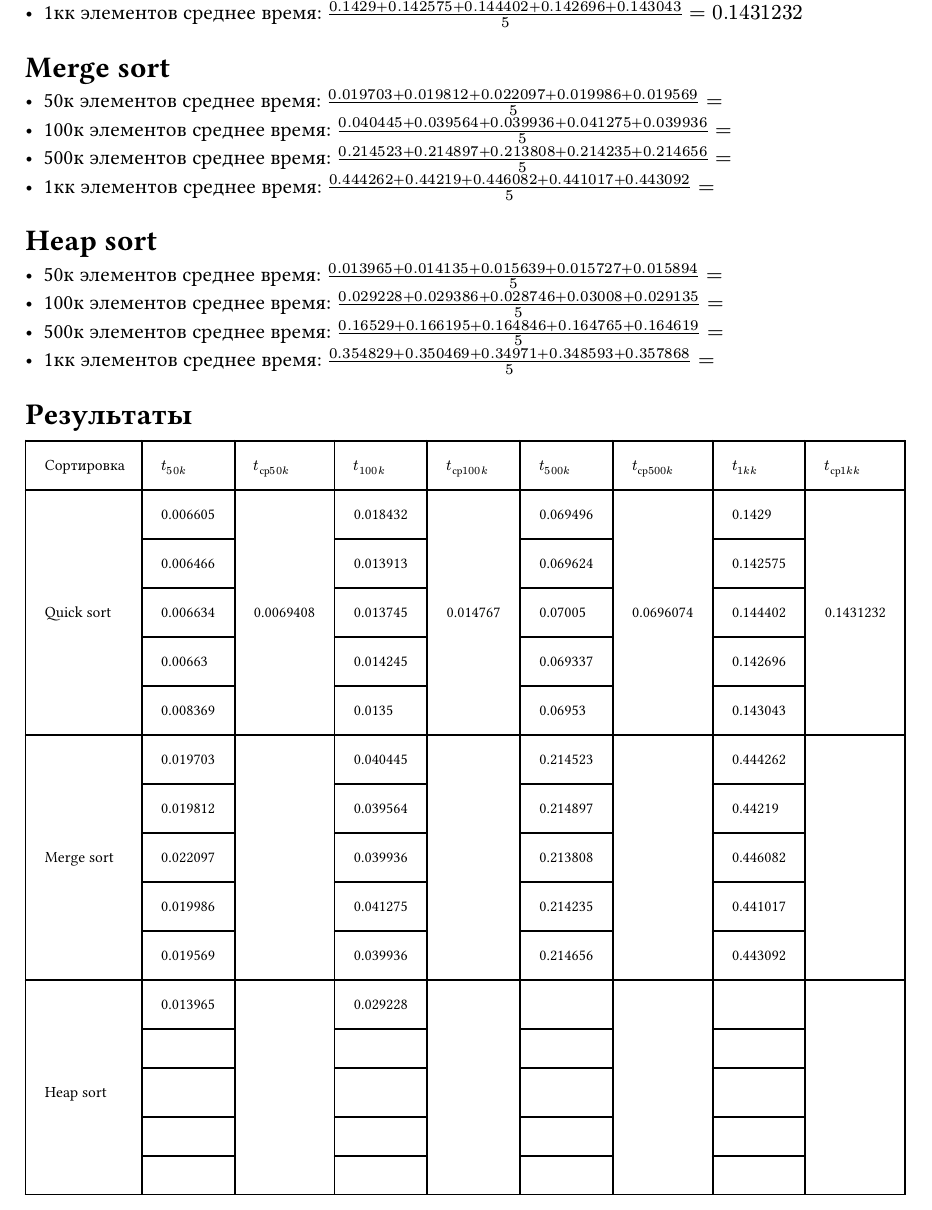
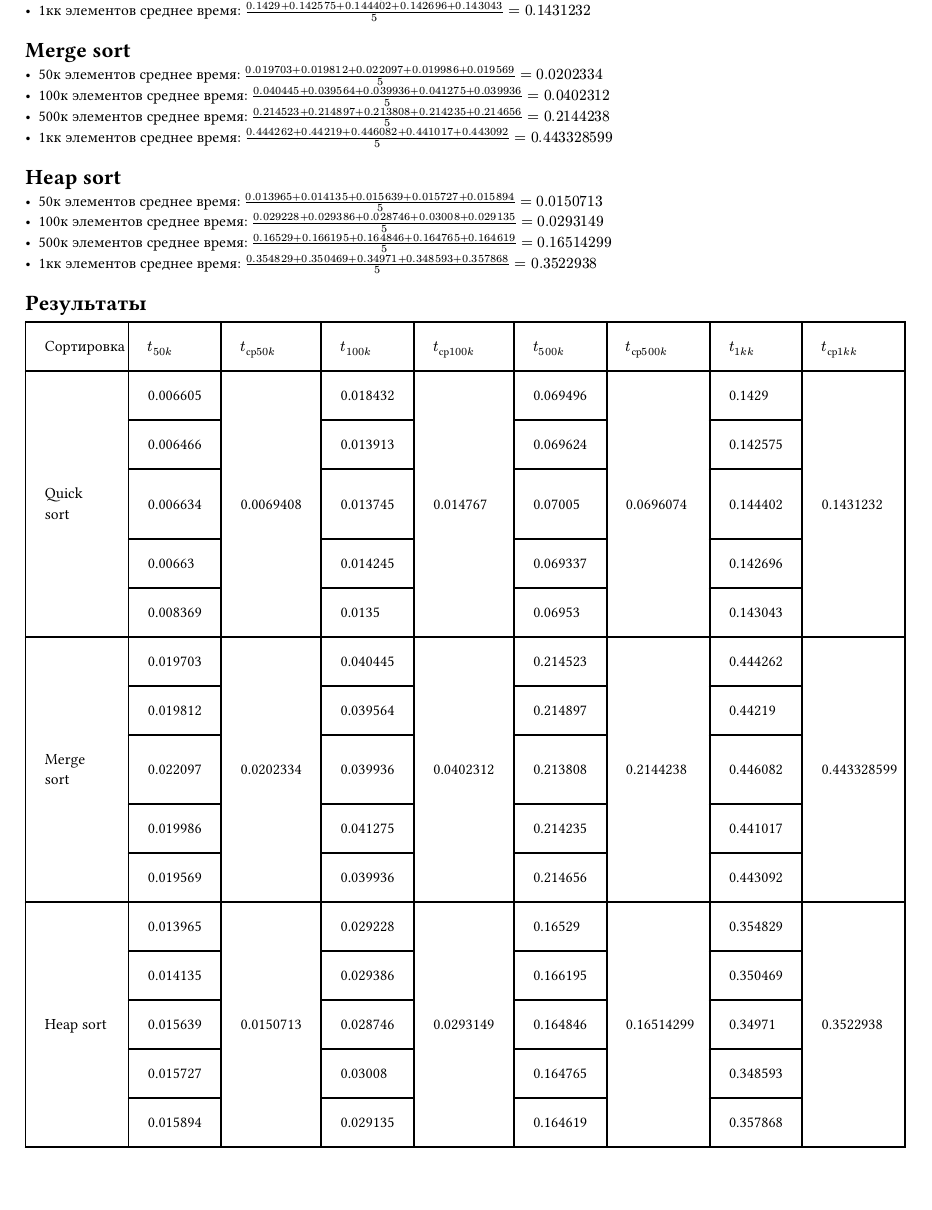
Before and after one commit to aragami3070HWSSU/StructAlgorithmHW4sem, a Typst document (homework2/report.typ): part of the page, cut so that both start at the same text, the shorter picture padded with empty space. Compiled offline with Typst 0.15.

Commit message:
Add: full table

```diff
--- a/homework2/report.typ
+++ b/homework2/report.typ
@@ -5,7 +6,3 @@
 - 1кк элементов среднее время: $(0.1429 + 0.142575 + 0.144402 + 0.142696 + 0.143043)/5 =  0.1431232$
 
 = Merge sort
-- 50к элементов среднее время: $(0.019703 + 0.019812 + 0.022097 + 0.019986 + 0.019569)/5 = $
-- 100к элементов среднее время: $(0.040445 + 0.039564 + 0.039936 + 0.041275 + 0.039936)/5 = $
-- 500к элементов среднее время: $(0.214523 + 0.214897 + 0.213808 + 0.214235 + 0.214656)/5 = $
-- 1кк элементов среднее время: $(0.444262 + 0.44219 + 0.446082 + 0.441017 + 0.443092)/5 = $
@@ -12,8 +13,8 @@
 
 = Heap sort
-- 50к элементов среднее время: $(0.013965 + 0.014135 + 0.015639 + 0.015727 + 0.015894)/5 = $
-- 100к элементов среднее время: $(0.029228 + 0.029386 + 0.028746 + 0.03008 + 0.029135)/5 = $
-- 500к элементов среднее время: $(0.16529 + 0.166195 + 0.164846 + 0.164765 + 0.164619)/5 = $
-- 1кк элементов среднее время: $(0.354829 + 0.350469 + 0.34971 + 0.348593 + 0.357868)/5 = $
+- 50к элементов среднее время: $(0.013965 + 0.014135 + 0.015639 + 0.015727 + 0.015894)/5 = 0.0150713$
+- 100к элементов среднее время: $(0.029228 + 0.029386 + 0.028746 + 0.03008 + 0.029135)/5 = 0.0293149$
+- 500к элементов среднее время: $(0.16529 + 0.166195 + 0.164846 + 0.164765 + 0.164619)/5 = 0.16514299$
+- 1кк элементов среднее время: $(0.354829 + 0.350469 + 0.34971 + 0.348593 + 0.357868)/5 = 0.3522938$
 
 = Результаты
@@ -72,7 +72,7 @@
   table.hline(start:3, end:4),
   table.hline(start:5, end:6),
   table.hline(start:7, end:8),
-    [Merge sort], [0.022097], [], [0.039936], [], [0.213808], [], [0.446082], [],
+    [Merge sort], [0.022097], [0.0202334], [0.039936], [0.0402312], [0.213808], [0.2144238], [0.446082], [0.443328599],
   table.hline(start:1, end:2),
   table.hline(start:3, end:4),
   table.hline(start:5, end:6),
@@ -85,16 +85,12 @@
     [], [0.019569], [], [0.039936], [], [0.214656], [], [0.443092], [],
   table.hline(),
     // Heap sort
-// - 50к элементов среднее время: $(0.013965 + 0.014135 + 0.015639 + 0.015727 + 0.015894)/5 = $
-// - 100к элементов среднее время: $(0.029228 + 0.029386 + 0.028746 + 0.03008 + 0.029135)/5 = $
-// - 500к элементов среднее время: $(0.16529 + 0.166195 + 0.164846 + 0.164765 + 0.164619)/5 = $
-// - 1кк элементов среднее время: $(0.354829 + 0.350469 + 0.34971 + 0.348593 + 0.357868)/5 = $
-    [], [0.013965], [], [0.029228], [], [], [], [], [],
+    [], [0.013965], [], [0.029228], [], [0.16529], [], [0.354829], [],
   table.hline(start:1, end:2),
   table.hline(start:3, end:4),
   table.hline(start:5, end:6),
   table.hline(start:7, end:8),
-    [], [], [], [], [], [], [], [], [],
+    [], [0.014135], [], [0.029386], [], [0.166195], [], [0.350469], [],
   table.hline(start:1, end:2),
   table.hline(start:3, end:4),
   table.hline(start:5, end:6),
@@ -104,11 +100,11 @@
   table.hline(start:3, end:4),
   table.hline(start:5, end:6),
   table.hline(start:7, end:8),
-    [], [], [], [], [], [], [], [], [],
+    [], [0.015727], [], [0.03008], [], [0.164765], [], [0.348593], [],
   table.hline(start:1, end:2),
   table.hline(start:3, end:4),
   table.hline(start:5, end:6),
   table.hline(start:7, end:8),
-    [], [], [], [], [], [], [], [], [],
+    [], [0.015894], [], [0.029135], [], [0.164619], [], [0.357868], [],
   table.hline(),
 )
```
Also changed, not shown: homework2/report.typ (8 more changed lines).
